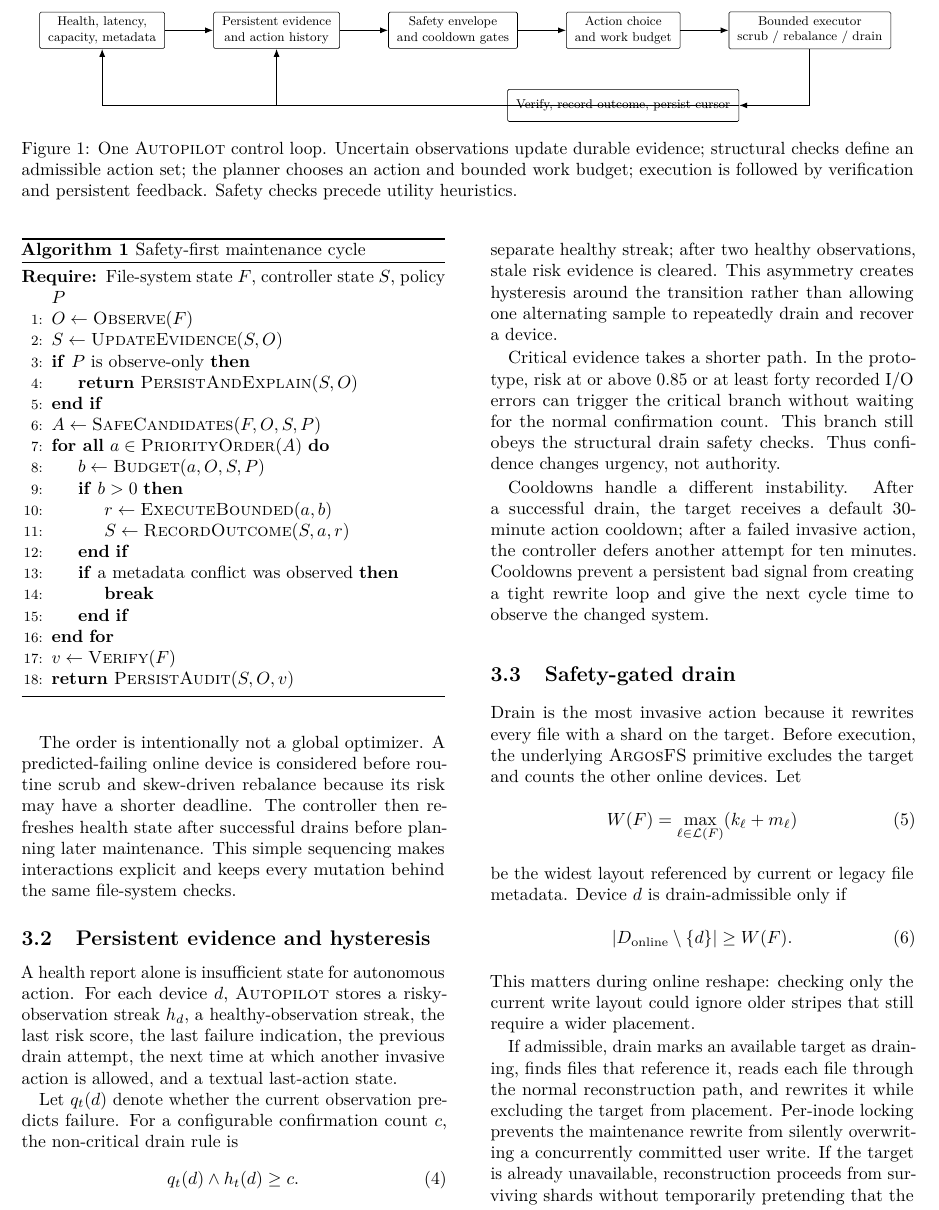
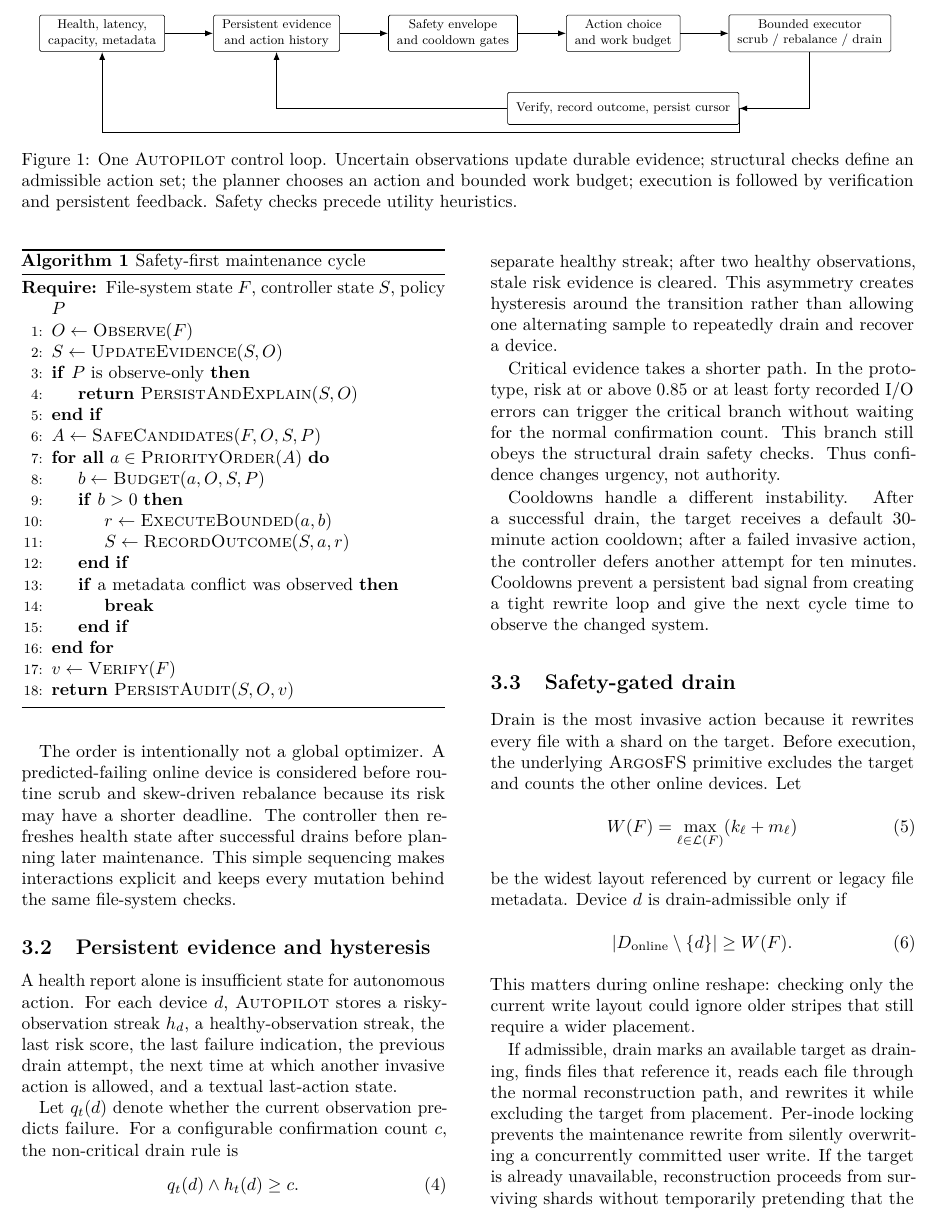
Before and after one commit to fwerkor/argosfs-paper, a LaTeX paper (paper.tex, which reads figures/autopilot-overview.tex): part of page 4 of 14, cut so that both start at the same text. Compiled offline with pdfLaTeX.

Commit message:
fix figure 1 feedback arrow routing

```diff
--- a/figures/autopilot-overview.tex
+++ b/figures/autopilot-overview.tex
@@ -17,5 +17,5 @@
 \draw[arrow] (plan) -- (exec);
 \draw[arrow] (exec) |- (verify);
 \draw[arrow] (verify.west) -| (mem.south);
-\draw[arrow] (verify.east) -| (obs.south);
+\draw[arrow] (verify.east) -- ++(0,-6mm) -| (obs.south);
 \end{tikzpicture}
```
